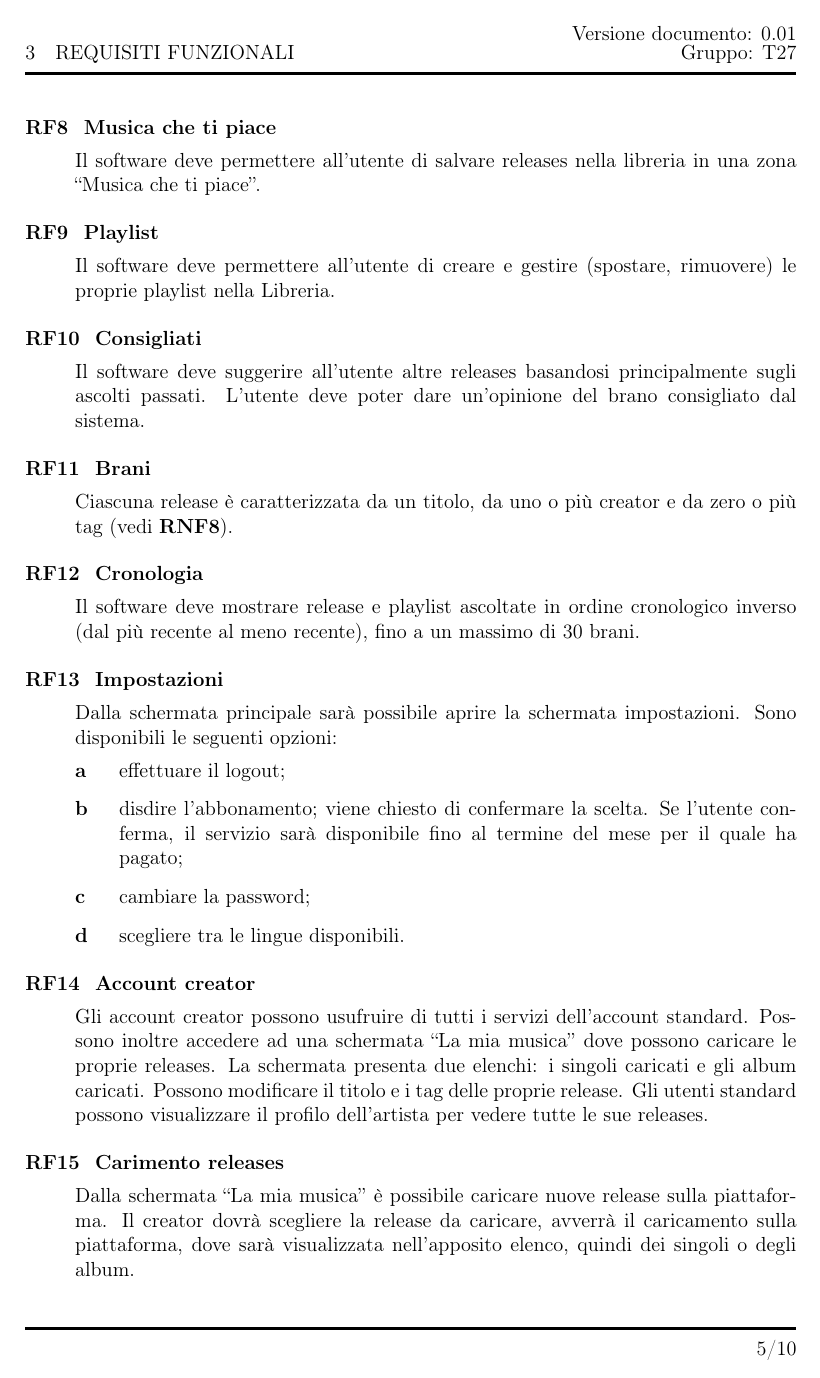
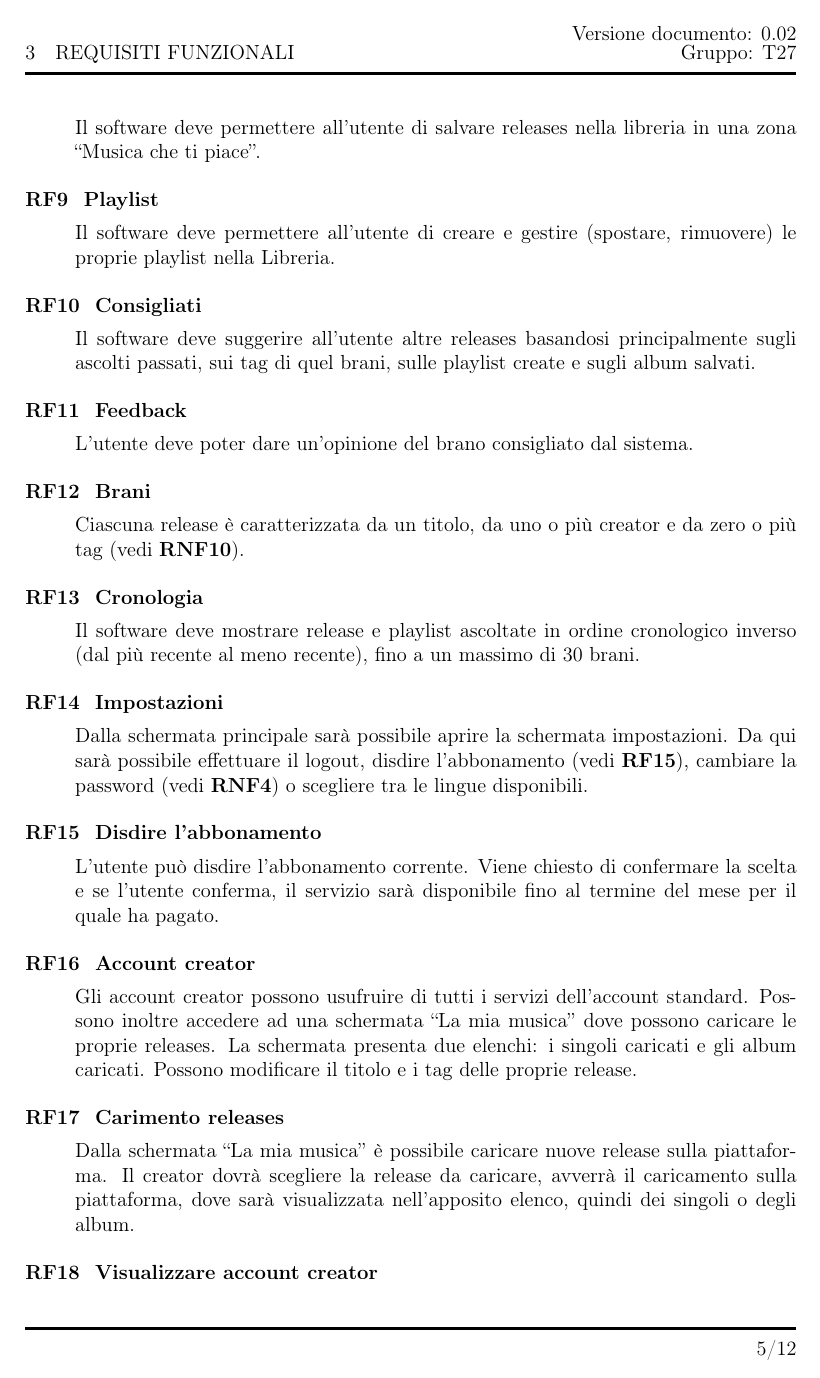
Before and after one commit to web-music-player/docs, a LaTeX document (source/Documento di progetto.tex): page 5 of 10 before the commit and page 5 of 12 after it. Compiled offline with pdfLaTeX.

Commit message:
Aggiornato i requisiti

```diff
--- a/source/Documento di progetto.tex
+++ b/source/Documento di progetto.tex
@@ -26,7 +26,7 @@
 \setlength{\parskip}{1em}
 
 \fancyhead[L]{\leftmark}
-\fancyhead[R]{\shortstack[r]{Versione documento: 0.01 \\ Gruppo: T27}}
+\fancyhead[R]{\shortstack[r]{Versione documento: 0.02 \\ Gruppo: T27}}
 
 \fancyfoot[C]{}
 \fancyfoot[R]{\thepage/\pageref{LastPage}}
@@ -141,7 +141,10 @@ Presentiamo ora i requisiti funzionali del sistema: le funzionalità offerte dal
     Il software deve permettere all’utente di creare e gestire (spostare, rimuovere) le proprie playlist nella Libreria.
     \item \label{consigliati} \textbf{Consigliati}
 
-    Il software deve suggerire all’utente altre releases basandosi principalmente sugli ascolti passati. L’utente deve poter dare un’opinione del brano consigliato dal sistema.
+    Il software deve suggerire all’utente altre releases basandosi principalmente sugli ascolti passati, sui tag di quel brani, sulle playlist create e sugli album salvati.
+    \item \label{feedback} \textbf{Feedback}
+
+    L’utente deve poter dare un’opinione del brano consigliato dal sistema.
     \item \label{brani} \textbf{Brani}
 
     Ciascuna release è caratterizzata da un titolo, da uno o più creator e da zero o più tag (vedi \ref{tag}).
@@ -150,19 +153,19 @@ Presentiamo ora i requisiti funzionali del sistema: le funzionalità offerte dal
     Il software deve mostrare release e playlist ascoltate in ordine cronologico inverso (dal più recente al meno recente), fino a un massimo di 30 brani.
     \item \label{impostazioni} \textbf{Impostazioni}
 
-    Dalla schermata principale sarà possibile aprire la schermata impostazioni. Sono disponibili le seguenti opzioni:
-    \begin{enumerate}[label=\textbf{\alph*}, ref=\textbf{RF13\alph*}, itemsep=0.5em]
-        \item \label{logout} effettuare il logout;
-        \item \label{disdire l'abbonamento} disdire l’abbonamento; viene chiesto di confermare la scelta. Se l’utente conferma, il servizio sarà disponibile fino al termine del mese per il quale ha pagato;
-        \item \label{cambiare password} cambiare la password;
-        \item \label{lingue} scegliere tra le lingue disponibili.
-    \end{enumerate}
+    Dalla schermata principale sarà possibile aprire la schermata impostazioni. Da qui sarà possibile effettuare il logout, disdire l'abbonamento (vedi \ref{disdire l'abbonamento}), cambiare la password (vedi \ref{cambiare password}) o scegliere tra le lingue disponibili.
+    \item \label{disdire l'abbonamento} \textbf{Disdire l'abbonamento}
+
+    L'utente può disdire l'abbonamento corrente. Viene chiesto di confermare la scelta e se l’utente conferma, il servizio sarà disponibile fino al termine del mese per il quale ha pagato.
     \item \label{account creator} \textbf{Account creator}
 
-    Gli account creator possono usufruire di tutti i servizi dell’account standard. Possono inoltre accedere ad una schermata “La mia musica” dove possono caricare le proprie releases. La schermata presenta due elenchi: i singoli caricati e gli album caricati. Possono modificare il titolo e i tag delle proprie release. Gli utenti standard possono visualizzare il profilo dell’artista per vedere tutte le sue releases.
+    Gli account creator possono usufruire di tutti i servizi dell’account standard. Possono inoltre accedere ad una schermata “La mia musica” dove possono caricare le proprie releases. La schermata presenta due elenchi: i singoli caricati e gli album caricati. Possono modificare il titolo e i tag delle proprie release.
     \item \label{caricamento release} \textbf{Carimento releases}
 
     Dalla schermata “La mia musica” è possibile caricare nuove release sulla piattaforma. Il creator dovrà scegliere la release da caricare, avverrà il caricamento sulla piattaforma, dove sarà visualizzata nell’apposito elenco, quindi dei singoli o degli album.
+    \item \label{visualizzare account creator} \textbf{Visualizzare account creator}
+
+    Gli utenti standard possono visualizzare il profilo dell’artista per vedere tutte le sue releases.
 \end{enumerate}
 
 \newpage
```
Also changed, not shown: Documento di progetto.pdf, source/Documento di progetto.pdf (deleted), source/Documento di progetto.tex (20 more changed lines).
